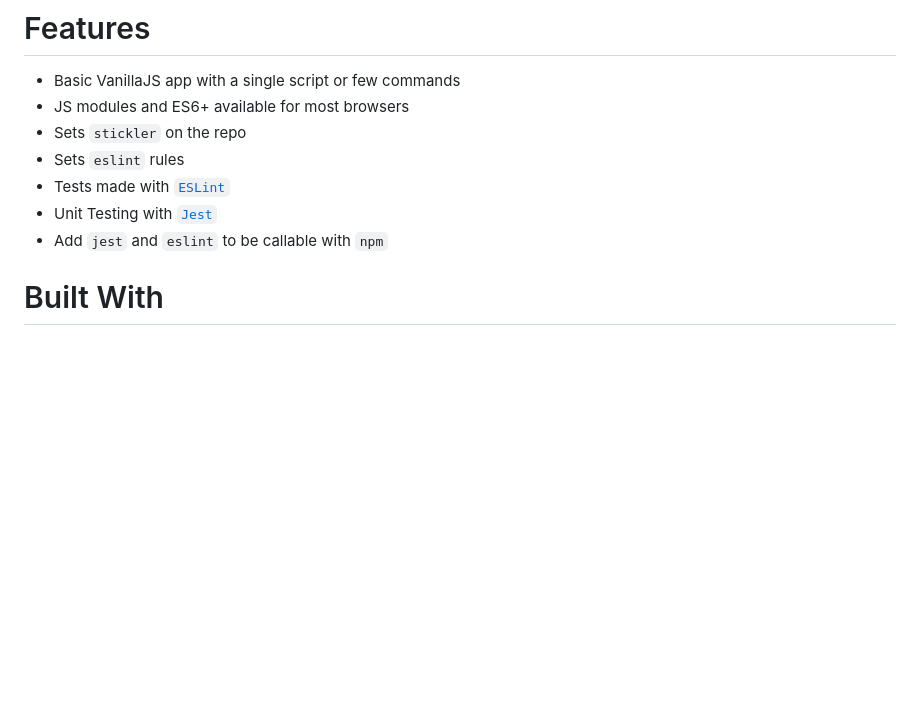
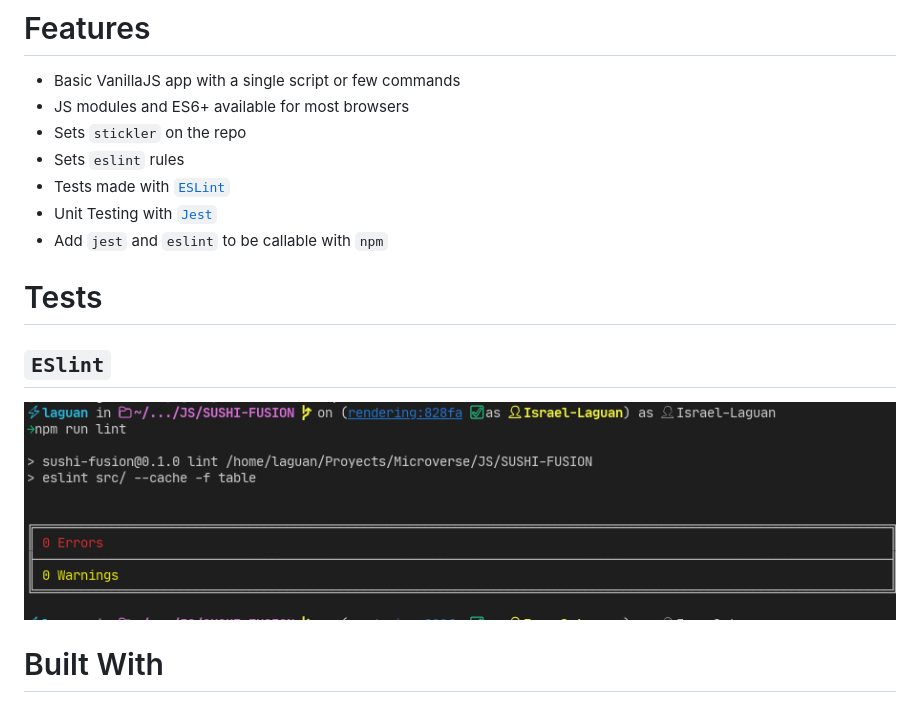
Before and after one commit to Israel-Laguan/Restaurant-Page, a Markdown page: README.md, the part around the change printed below. Drawn GitHub-style; blank space fills up the shorter version.

```diff
--- a/README.md
+++ b/README.md
@@ -58,6 +58,13 @@ In fact this is for Microverse based in this [requirements](https://www.theodinp
 - Unit Testing with [`Jest`](https://jestjs.io/)
 - Add `jest` and `eslint` to be callable with `npm`
 
+
+# Tests
+
+## `ESlint`
+
+![ESlint](docs/linter.png)
+
 # Built With
 
 - Webpack
```
Also changed, not shown: other parts of README.md (+22 -8 lines), docs/contact.png (added), docs/home.png (added), docs/logo.png (deleted), docs/menu.png (added), 2 other files.
